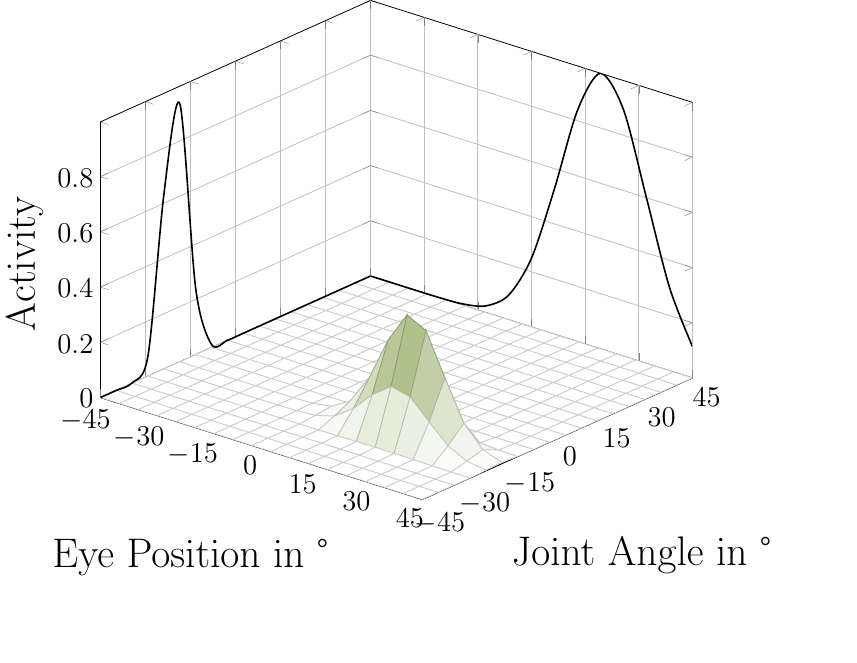
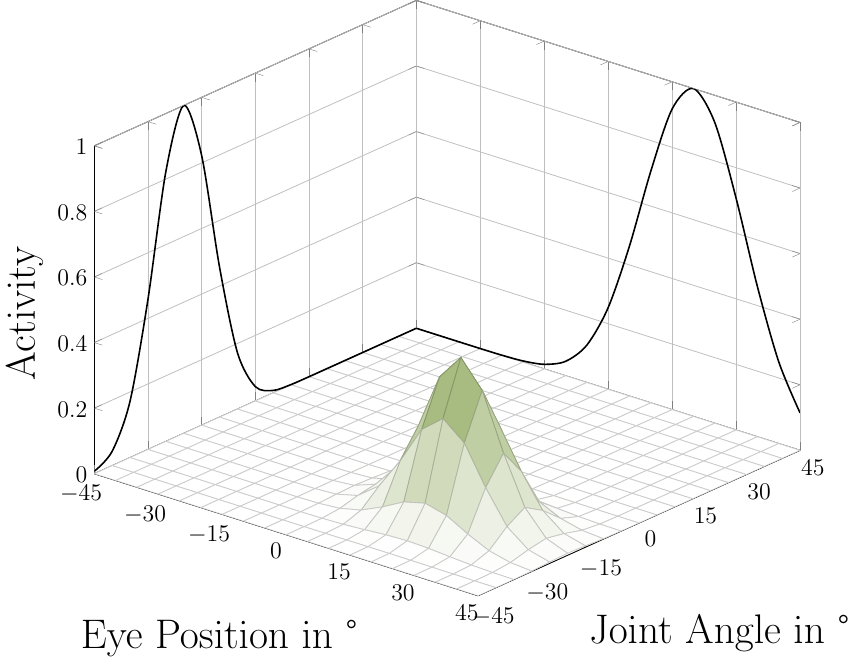
Before and after one commit to esyniawa/summer_school_active_self_2023, a LaTeX figure (pop_code_figure.tex): the whole page, the shorter picture padded with empty space. The pictures show the PDF file pop_code_figure.pdf that the author committed with the source.

Commit message:
Just reviews missing

```diff
--- a/pop_code_figure.tex
+++ b/pop_code_figure.tex
@@ -21,13 +21,13 @@
 		declare function = {mu1=20;},
 		declare function = {mu2=-20;},
 		declare function = {sigma1=12;},
-		declare function = {sigma2=4;},
+		declare function = {sigma2=8;},
 		declare function = {normal(\m,\s)=exp(-(x-\m)^2/(2*\s^2));},
 		declare function = {bivar(\ma,\sa,\mb,\sb)=
 			exp(-((x-\ma)^2/\sa^2 + (y-\mb)^2/\sb^2))/2;}]
 		\begin{axis}[
 			colormap name  = whitered,
-			width          = 12cm,
+			width          = 14cm,
 			view           = {40}{30},
 			enlargelimits  = false,
 			grid           = major,
@@ -35,15 +35,15 @@
 			y domain       = -45:45,
 			xtick		   = {-45,-30,-15,0,15,30,45},
 			ytick		   = {-45,-30,-15,0,15,30,45},
-			samples        = 18,
+			samples        = 19,
 			xlabel         = \huge Eye Position in °,
 			ylabel         = \huge Joint Angle in °,
 			zlabel         = {\huge Activity}
 			]
 			\addplot3 [surf] {bivar(mu1,sigma1,mu2,sigma2)};
-			\addplot3 [domain=-45:45,samples=15, samples y=1, thick, smooth]
+			\addplot3 [domain=-45:45,samples=19, samples y=1, thick, smooth]
 			(x,45,{normal(mu1,sigma1)});
-			\addplot3 [domain=-45:45, samples=18, samples y=1, thick, smooth]
+			\addplot3 [domain=-45:45, samples=19, samples y=1, thick, smooth]
 			(-45,x,{normal(mu2,sigma2)});
 
 		\end{axis}
```
Also changed, not shown: poster_ss2023.tex (+7 -10 lines), figures/movement_plan_robot.png (added), figures/overview_model.pdf (added), pop_code_figure.pdf, poster_ss2023.pdf, pop_code_figure.tex (2 more changed lines), 1 other file.
